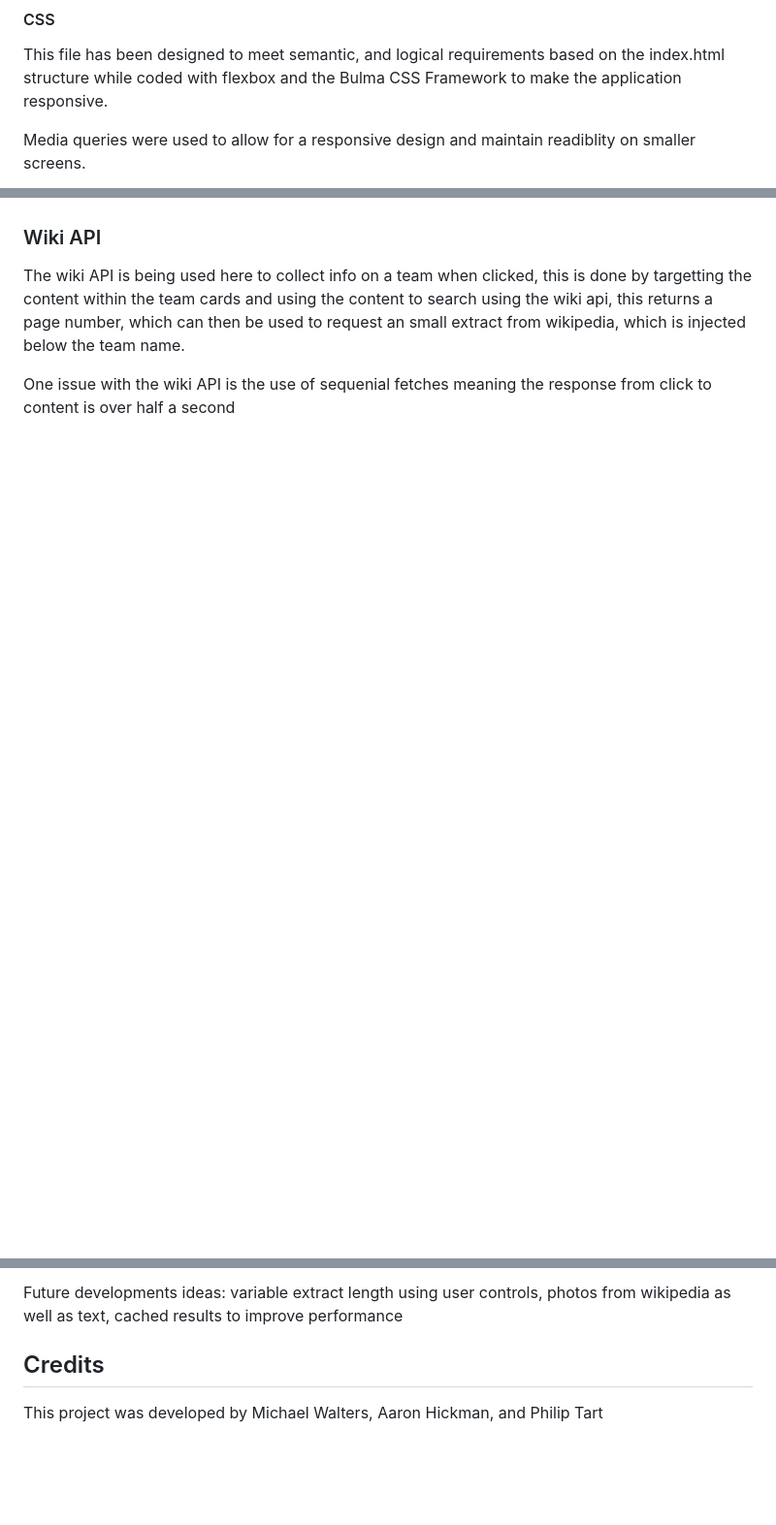
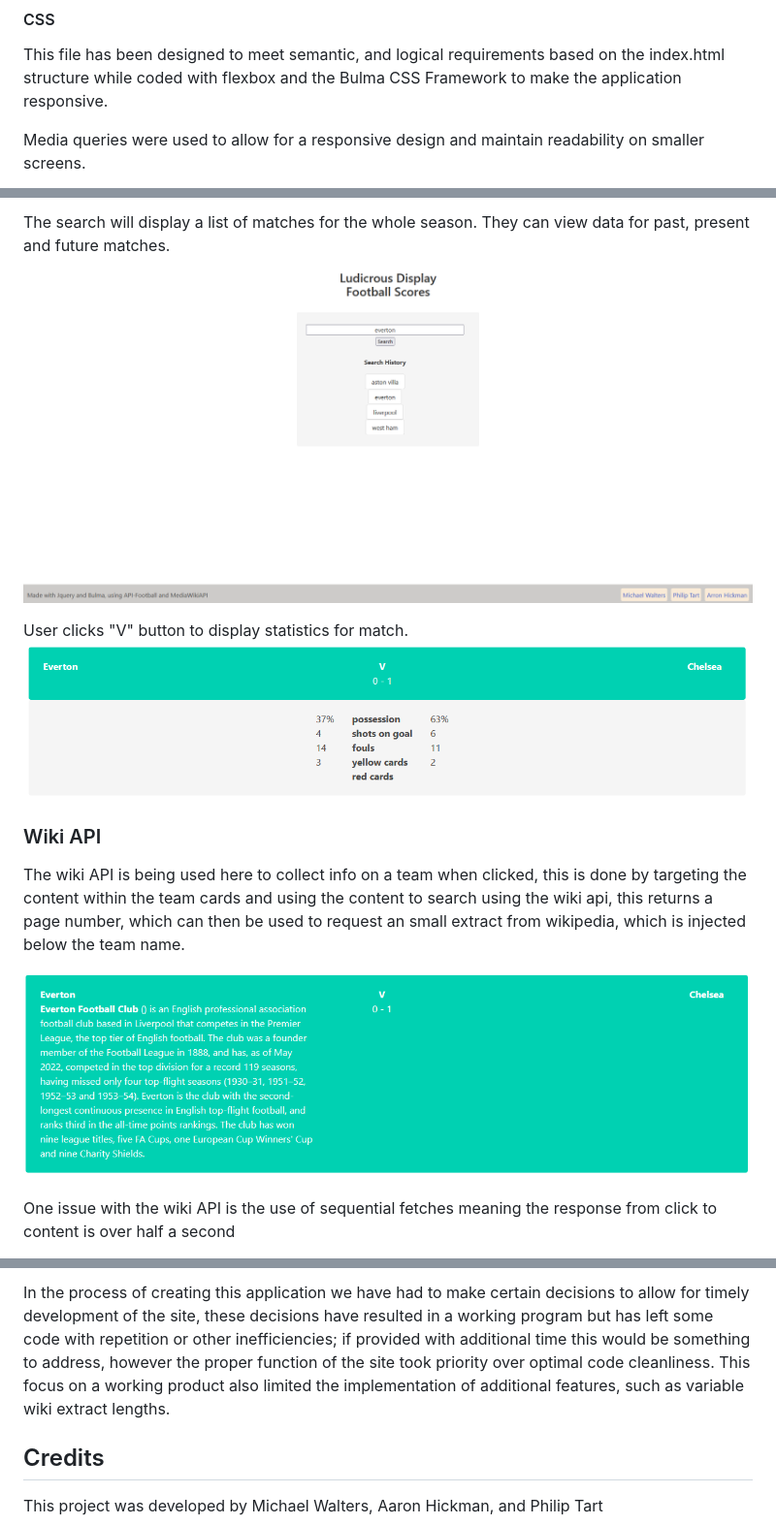
Before and after one commit to philiptart/projectLudicrousDisplay, a Markdown page: README.md, 3 parts joined by grey strips. Shown: that part at 97% size. Rendered like a GitHub page; pictures changed too: assets/Desktop Display.png (added), assets/Teams Wiki.png (added), assets/Teams stats.png (added); blank space fills up the shorter version.

Commit message:
added photos to readme and additional comments

```diff
--- a/README.md
+++ b/README.md
@@ -57,5 +44,5 @@ The file is mostly generated dynamically using JS, the elements constructed in a
 
 This file has been designed to meet semantic, and logical requirements based on the index.html structure while coded with flexbox and the Bulma CSS Framework to make the application responsive.
 
-Media queries were used to allow for a responsive design and maintain readiblity on smaller screens.
+Media queries were used to allow for a responsive design and maintain readability on smaller screens.
 
@@ -67,8 +72,15 @@ A combination of JS and CSS was used to create contrasting styling used on match
+The search will display a list of matches for the whole season. They can view data for past, present and future matches.
+![image](./assets/Desktop%20Display.png)
+
+
+User clicks "V" button to display statistics for match.
+![image](./assets/Teams%20stats.png)
 
 ### Wiki API
 
-The wiki API is being used here to collect info on a team when clicked, this is done by targetting the content within the team cards and using the content to search using the wiki api, this returns a page number, which can then be used to request an small extract from wikipedia, which is injected below the team name.
+The wiki API is being used here to collect info on a team when clicked, this is done by targeting the content within the team cards and using the content to search using the wiki api, this returns a page number, which can then be used to request an small extract from wikipedia, which is injected below the team name.
 
-One issue with the wiki API is the use of sequenial fetches meaning the response from click to content is over half a second
+![image](./assets/Teams%20Wiki.png)
 
+One issue with the wiki API is the use of sequential fetches meaning the response from click to content is over half a second
 
@@ -76,6 +88,5 @@ One issue with the wiki API is the use of sequenial fetches meaning the response
 
-Future developments ideas: variable extract length using user controls, photos from wikipedia as well as text, cached results to improve performance
-
+In the process of creating this application we have had to make certain decisions to allow for timely development of the site, these decisions have resulted in a working program but has left some code with repetition or other inefficiencies; if provided with additional time this would be something to address, however the proper function of the site took priority over optimal code cleanliness. This focus on a working product also limited the implementation of additional features, such as variable wiki extract lengths.
 
 ## Credits
 
```
Also changed, not shown: other parts of README.md (+26 -21 lines), assets/Desktop Results.png (added), assets/Error modal.png (added), assets/Mobile results.png (added), 1 other file.
